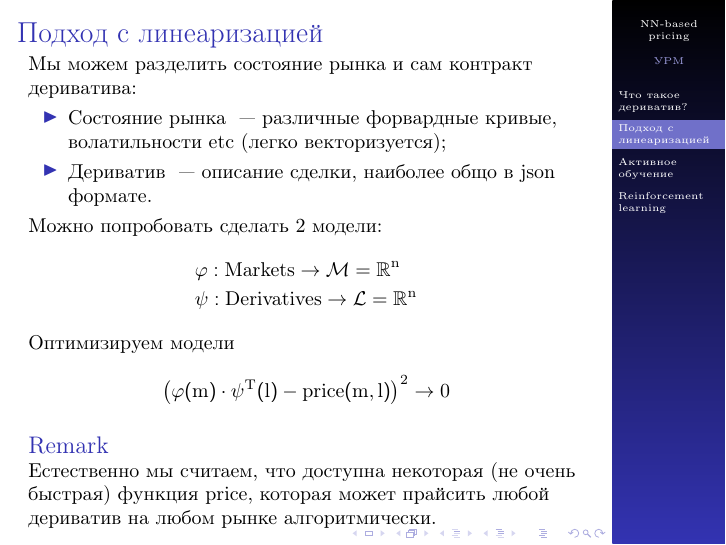
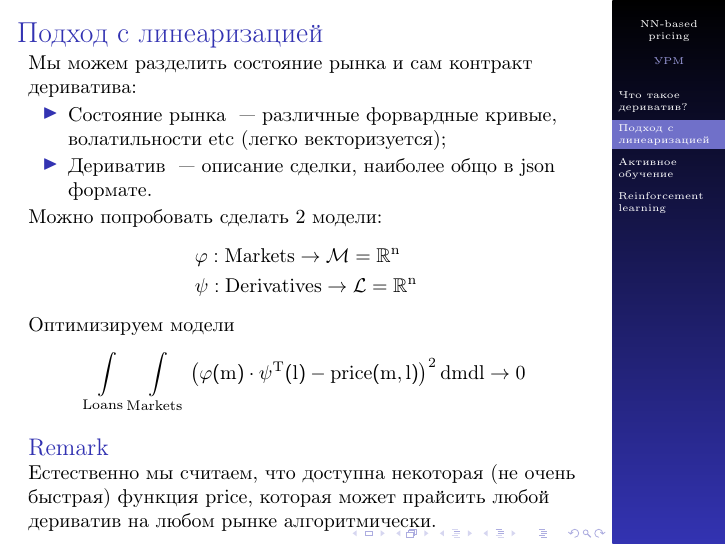
Before and after one commit to v0r0bi0v/DerivativesPricingViaML, LaTeX slides (slides.tex): page 3 of 6. Compiled offline with pdfLaTeX.

Commit message:
AUTO-COMMIT 2025-01-15 15:53:51 MSK +0300

```diff
--- a/slides.tex
+++ b/slides.tex
@@ -105,7 +105,7 @@
         \end{align*}
         Оптимизируем модели
         \[
-            \left( \phi(m) \cdot \psi^T(l) - price(m, l) \right)^2 \to 0
+            \int\limits_{Loans}\int\limits_{Markets}\left( \phi(m) \cdot \psi^T(l) - price(m, l) \right)^2 dm dl \to 0
         \]
 
         \begin{block}{Remark}
```
Also changed, not shown: pdf/slides.pdf.
